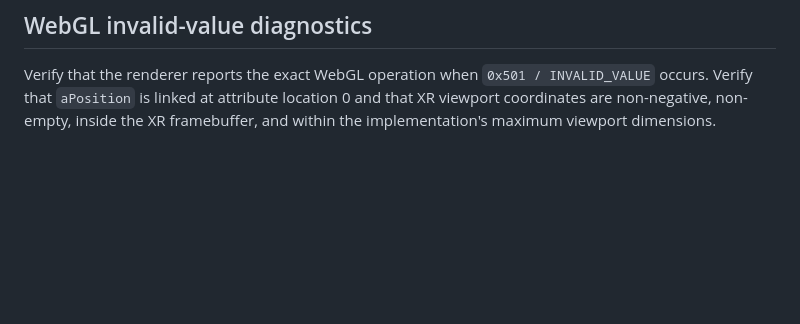
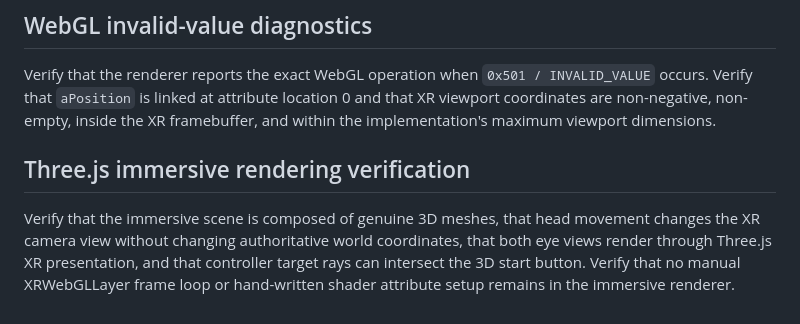
Before and after one commit to DiceeInked/balls, a Markdown page: Skills/testing-matrix.md, the part around the change. Rendered like a GitHub page; blank space fills up the shorter version.

Commit message:
Update rendering tests for Three.js 3D pipeline

```diff
--- a/Skills/testing-matrix.md
+++ b/Skills/testing-matrix.md
@@ -155,3 +155,7 @@ Verify the start button responds only when an XR primary select or squeeze ray i
 
 ## WebGL invalid-value diagnostics
 Verify that the renderer reports the exact WebGL operation when `0x501 / INVALID_VALUE` occurs. Verify that `aPosition` is linked at attribute location 0 and that XR viewport coordinates are non-negative, non-empty, inside the XR framebuffer, and within the implementation's maximum viewport dimensions.
+
+
+## Three.js immersive rendering verification
+Verify that the immersive scene is composed of genuine 3D meshes, that head movement changes the XR camera view without changing authoritative world coordinates, that both eye views render through Three.js XR presentation, and that controller target rays can intersect the 3D start button. Verify that no manual XRWebGLLayer frame loop or hand-written shader attribute setup remains in the immersive renderer.
```
